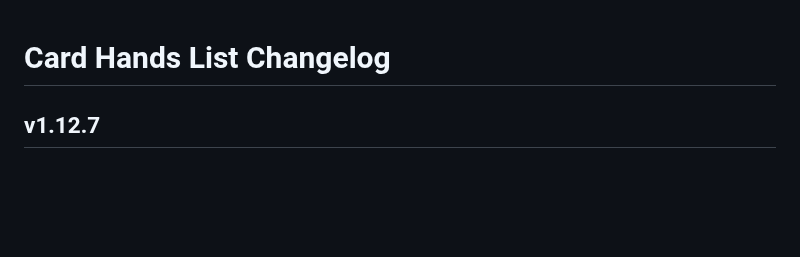
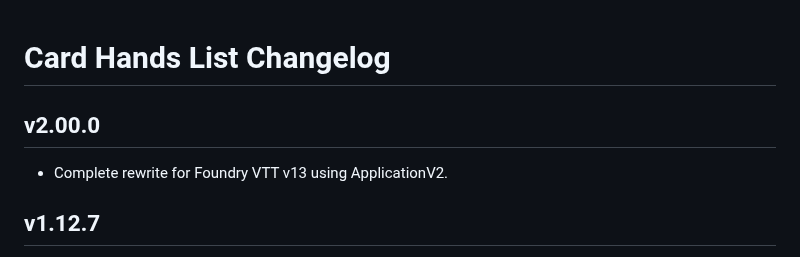
Before and after one commit to kristianserrano/card-hands-list, a Markdown page: CHANGELOG.md, the part around the change. GitHub-like rendering; blank space fills up the shorter version.

Commit message:
Updates Changelog

```diff
--- a/CHANGELOG.md
+++ b/CHANGELOG.md
@@ -1,4 +1,8 @@
 # Card Hands List Changelog
+
+## v2.00.0
+
+- Complete rewrite for Foundry VTT v13 using ApplicationV2.
 
 ## v1.12.7
 
```
